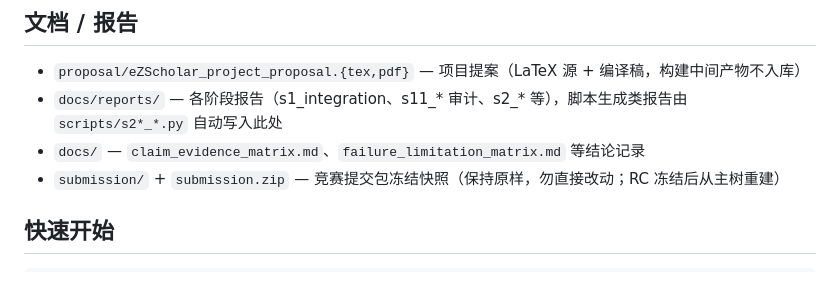
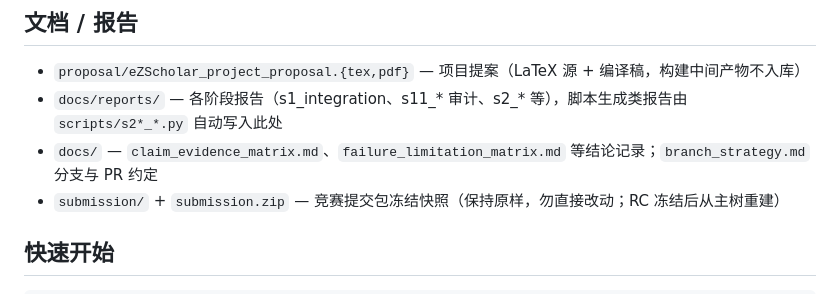
Before and after one commit to Lucas-cs11/scholartrace, a Markdown page: README.md, the part around the change. Drawn GitHub-style.

```diff
--- a/README.md
+++ b/README.md
@@ -21,7 +21,7 @@
 ## 文档 / 报告
 - `proposal/eZScholar_project_proposal.{tex,pdf}` — 项目提案（LaTeX 源 + 编译稿，构建中间产物不入库）
 - `docs/reports/` — 各阶段报告（s1_integration、s11\_* 审计、s2\_* 等），脚本生成类报告由 `scripts/s2*_*.py` 自动写入此处
-- `docs/` — `claim_evidence_matrix.md`、`failure_limitation_matrix.md` 等结论记录
+- `docs/` — `claim_evidence_matrix.md`、`failure_limitation_matrix.md` 等结论记录；`branch_strategy.md` 分支与 PR 约定
 - `submission/` + `submission.zip` — 竞赛提交包冻结快照（保持原样，勿直接改动；RC 冻结后从主树重建）
 
 ## 快速开始
```
Also changed, not shown: docs/branch_strategy.md (added, +41 -0 lines).
